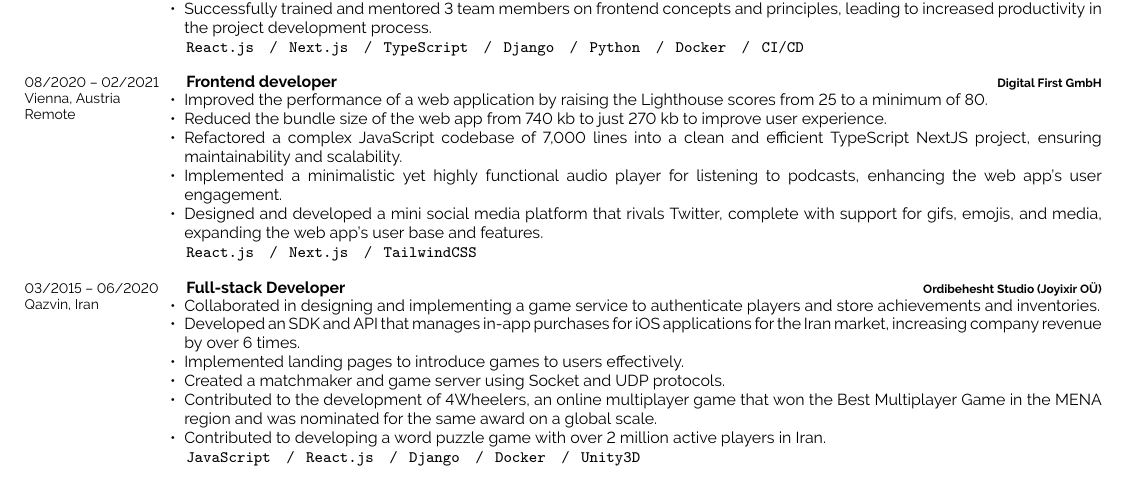
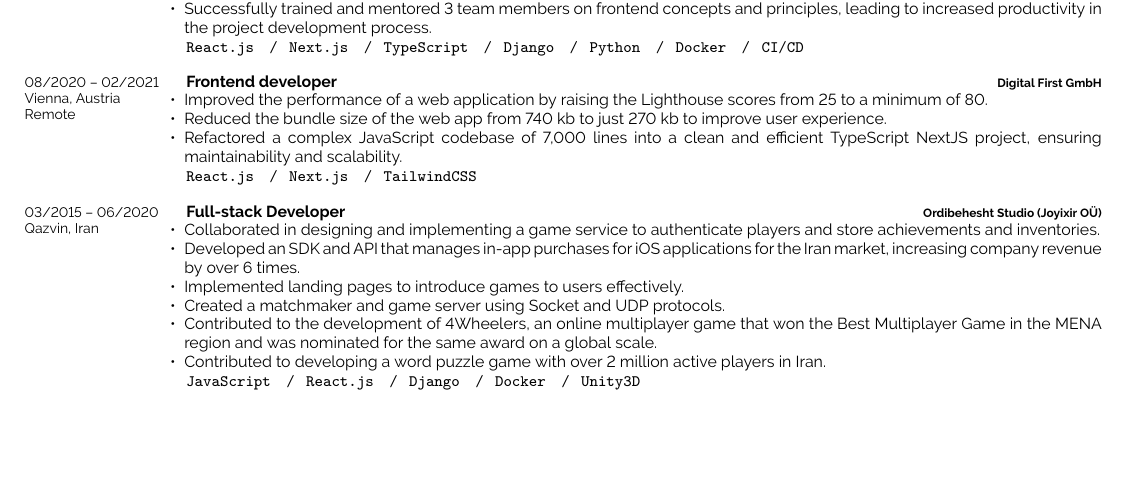
Before and after one commit to masudafsar/resume, a LaTeX document (main.tex): part of the page, cut so that both start at the same text, the shorter picture padded with empty space. Compiled offline with pdfLaTeX.

Commit message:
Remove two bullet points of digital first

```diff
--- a/main.tex
+++ b/main.tex
@@ -189,8 +189,6 @@
                 \item Improved the performance of a web application by raising the Lighthouse scores from 25 to a minimum of 80.
                 \item Reduced the bundle size of the web app from 740 kb to just 270 kb to improve user experience.
                 \item Refactored a complex JavaScript codebase of 7,000 lines into a clean and efficient TypeScript NextJS project, ensuring maintainability and scalability.
-                \item Implemented a minimalistic yet highly functional audio player for listening to podcasts, enhancing the web app's user engagement.
-                \item Designed and developed a mini social media platform that rivals Twitter, complete with support for gifs, emojis, and media, expanding the web app's user base and features.
             \end{itemize}
             \texttt{React.js} \slashsep \texttt{Next.js} \slashsep \texttt{TailwindCSS}
         }
```
